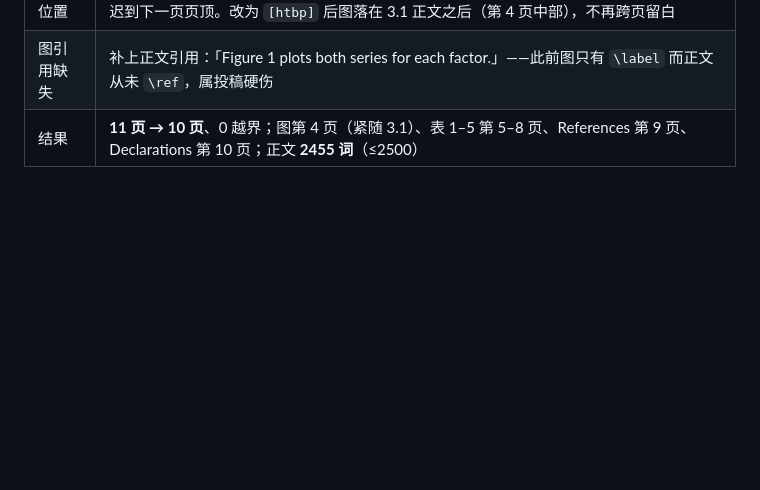
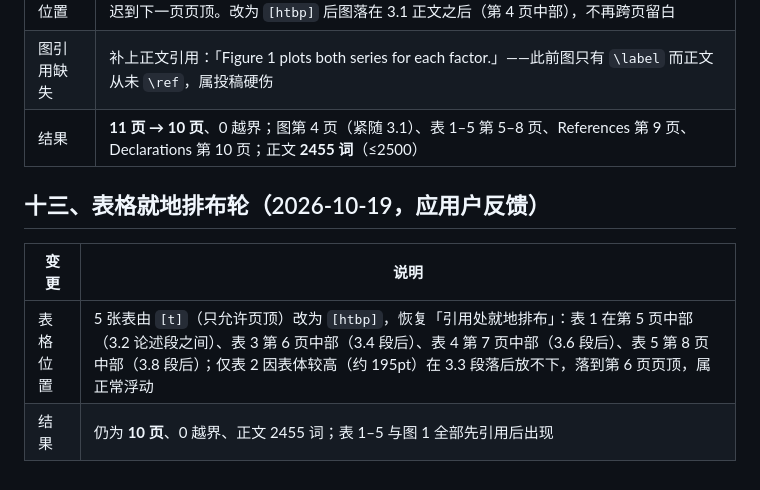
Before and after one commit to WEN365-1/a-share-factor-crowding-research, a Markdown page: reports/revision_change_log_2026-10-18.md, the part around the change. GitHub-like rendering; blank space fills up the shorter version.

Commit message:
Change log: inline table placement (round 13)

```diff
--- a/reports/revision_change_log_2026-10-18.md
+++ b/reports/revision_change_log_2026-10-18.md
@@ -127,3 +127,10 @@
 | 图 1 位置 | 原 `[t]` 只允许页顶放置：3.1 首段结束处本有约 345pt 空白、图+题注仅约 226pt，却被推迟到下一页页顶。改为 `[htbp]` 后图落在 3.1 正文之后（第 4 页中部），不再跨页留白 |
 | 图引用缺失 | 补上正文引用：「Figure 1 plots both series for each factor.」——此前图只有 `\label` 而正文从未 `\ref`，属投稿硬伤 |
 | 结果 | **11 页 → 10 页**、0 越界；图第 4 页（紧随 3.1）、表 1–5 第 5–8 页、References 第 9 页、Declarations 第 10 页；正文 **2455 词**（≤2500） |
+
+## 十三、表格就地排布轮（2026-10-19，应用户反馈）
+
+| 变更 | 说明 |
+|---|---|
+| 表格位置 | 5 张表由 `[t]`（只允许页顶）改为 `[htbp]`，恢复「引用处就地排布」：表 1 在第 5 页中部（3.2 论述段之间）、表 3 第 6 页中部（3.4 段后）、表 4 第 7 页中部（3.6 段后）、表 5 第 8 页中部（3.8 段后）；仅表 2 因表体较高（约 195pt）在 3.3 段落后放不下，落到第 6 页页顶，属正常浮动 |
+| 结果 | 仍为 **10 页**、0 越界、正文 2455 词；表 1–5 与图 1 全部先引用后出现 |
```
